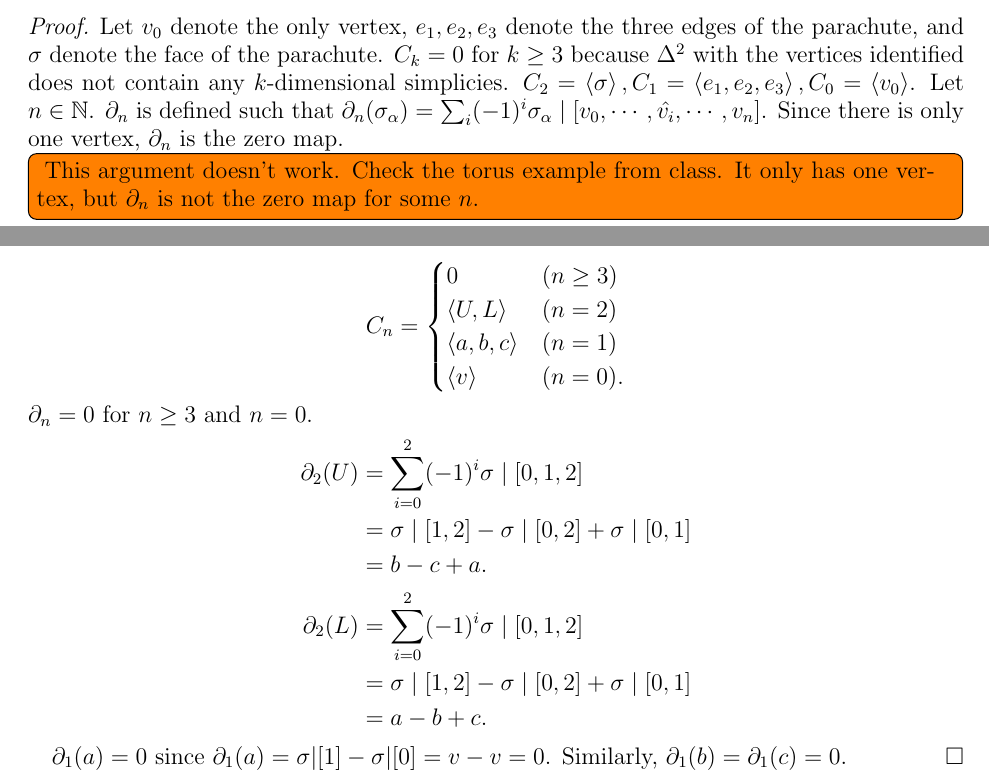
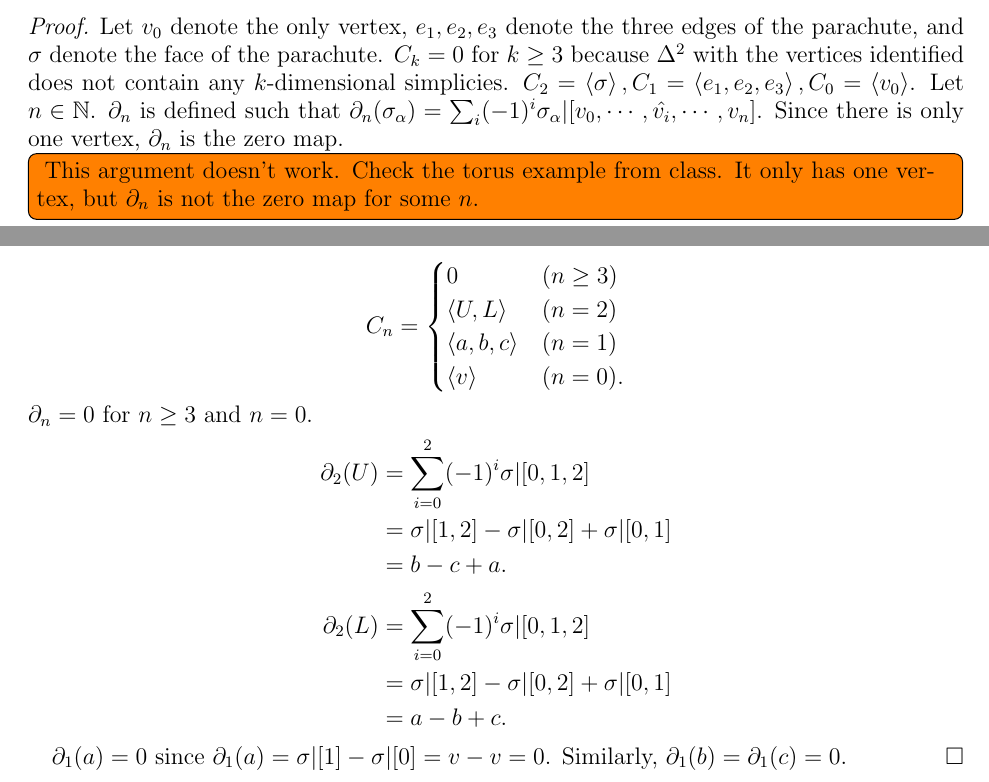
Before and after one commit to hidenori-shinohara/courses, a LaTeX problem sheet (math611/hw7/math611-10-23.tex): two parts of pages 1 and 2 of 2, joined at a grey line, cut so that both start at the same text. Compiled offline with pdfLaTeX.

Commit message:
mid -> vert

```diff
--- a/math611/hw7/math611-10-23.tex
+++ b/math611/hw7/math611-10-23.tex
@@ -86,7 +86,7 @@
   $C_k = 0$ for $k \geq 3$ because $\Delta^2$ with the vertices identified does not contain any $k$-dimensional simplicies.
   $C_2 = \ev{ \sigma}, C_1 = \ev{ e_1, e_2, e_3 }, C_0 = \ev{ v_0 }$.
   Let $n \in \mathbb{N}$.
-  $\partial_n$ is defined such that $\partial_n(\sigma_{\alpha}) = \sum_{i}(-1)^i\sigma_{\alpha}\mid[v_0, \cdots, \hat{v_i}, \cdots, v_n]$.
+  $\partial_n$ is defined such that $\partial_n(\sigma_{\alpha}) = \sum_{i}(-1)^i\sigma_{\alpha}\vert[v_0, \cdots, \hat{v_i}, \cdots, v_n]$.
   Since there is only one vertex, $\partial_n$ is the zero map.
   \todo[inline,caption={}]{
     This argument doesn't work.
@@ -131,12 +131,12 @@
   $\partial_n = 0$ for $n \geq 3$ and $n = 0$.
   \begin{align*}
     \partial_2(U)
-      &= \sum_{i = 0}^2 (-1)^i \sigma \mid [0, 1, 2] \\
-      &= \sigma \mid [1, 2] - \sigma \mid [0, 2] + \sigma \mid [0, 1] \\
+      &= \sum_{i = 0}^2 (-1)^i \sigma \vert [0, 1, 2] \\
+      &= \sigma \vert [1, 2] - \sigma \vert [0, 2] + \sigma \vert [0, 1] \\
       &= b - c + a. \\
     \partial_2(L)
-      &= \sum_{i = 0}^2 (-1)^i \sigma \mid [0, 1, 2] \\
-      &= \sigma \mid [1, 2] - \sigma \mid [0, 2] + \sigma \mid [0, 1] \\
+      &= \sum_{i = 0}^2 (-1)^i \sigma \vert [0, 1, 2] \\
+      &= \sigma \vert [1, 2] - \sigma \vert [0, 2] + \sigma \vert [0, 1] \\
       &= a - b + c.
   \end{align*}
 
```
Also changed, not shown: math611/hw7/math611-10-23.pdf.
